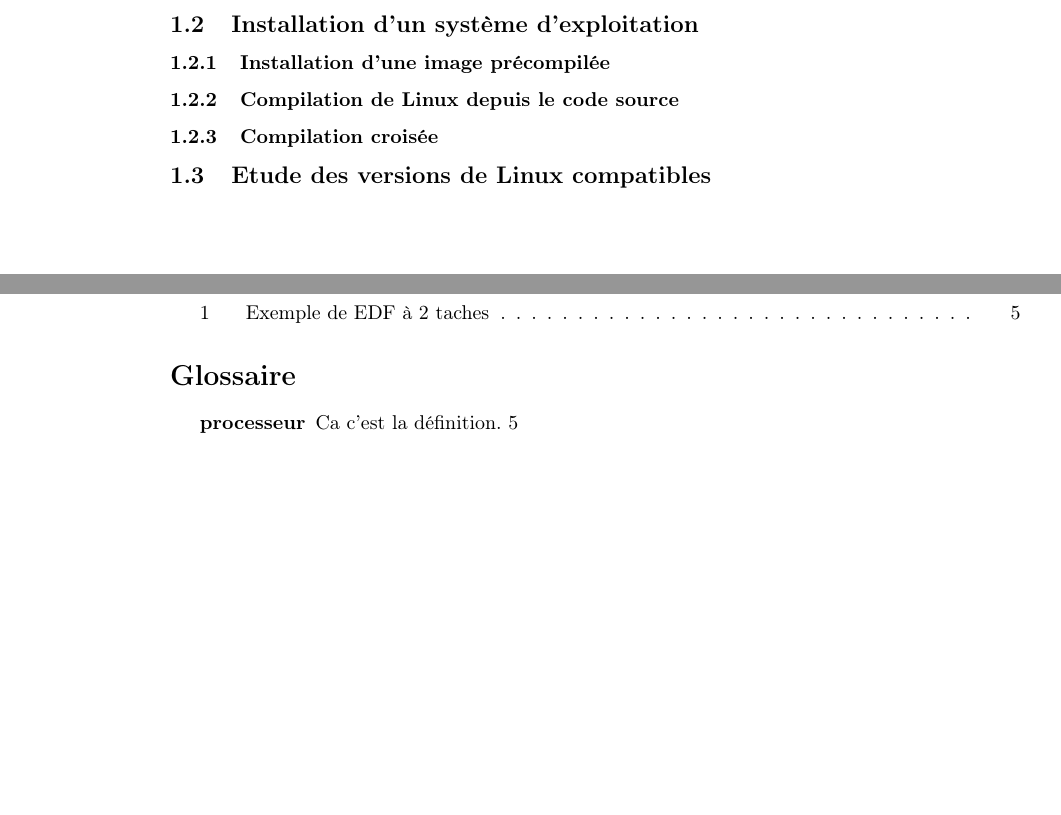
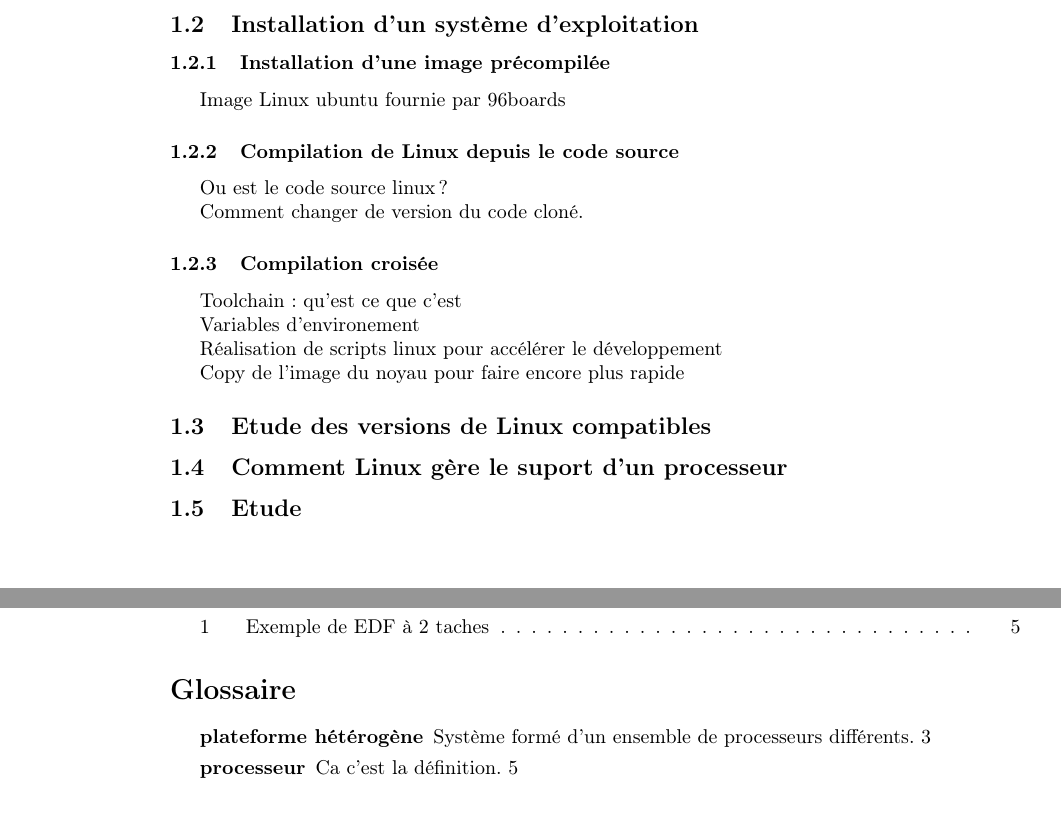
Before and after one commit to VincidaB/RapportStageIngenieur, a LaTeX document (main.tex, which reads Carte/installation-systeme-exploitation.tex, Carte/versions-linux-compatible.tex, lexique.tex): two parts of pages 4 and 7 of 7, joined at a grey line, cut so that both start at the same text. Compiled offline with pdfLaTeX.

Commit message:
More sections

```diff
--- a/Carte/installation-systeme-exploitation.tex
+++ b/Carte/installation-systeme-exploitation.tex
@@ -1,5 +1,19 @@
 \subsubsection{Installation d'une image précompilée}
+
+Image Linux ubuntu fournie par 96boards
 
 \subsubsection{Compilation de Linux depuis le code source}
 
+Ou est le code source linux ?
+
+Comment changer de version du code cloné.
+
 \subsubsection{Compilation croisée}
+
+Toolchain : qu'est ce que c'est
+
+Variables d'environement
+
+Réalisation de scripts linux pour accélérer le développement
+
+Copy de l'image du noyau pour faire encore plus rapide
--- /dev/null
+++ b/Carte/versions-linux-compatible.tex
@@ -0,0 +1,3 @@
+\subsection{Comment Linux gère le suport d'un processeur}
+
+\subsection{Etude}
--- a/lexique.tex
+++ b/lexique.tex
@@ -10,3 +10,7 @@
     name = {processeur},
     description = {Ca c'est la définition}
 }
+\newglossaryentry{plateforme heterogene}{%
+    name = {plateforme hétérogène},
+    description = {Système formé d'un ensemble de processeurs différents}
+}
```
Also changed, not shown: main.tex (+6 -2 lines), main.pdf.
